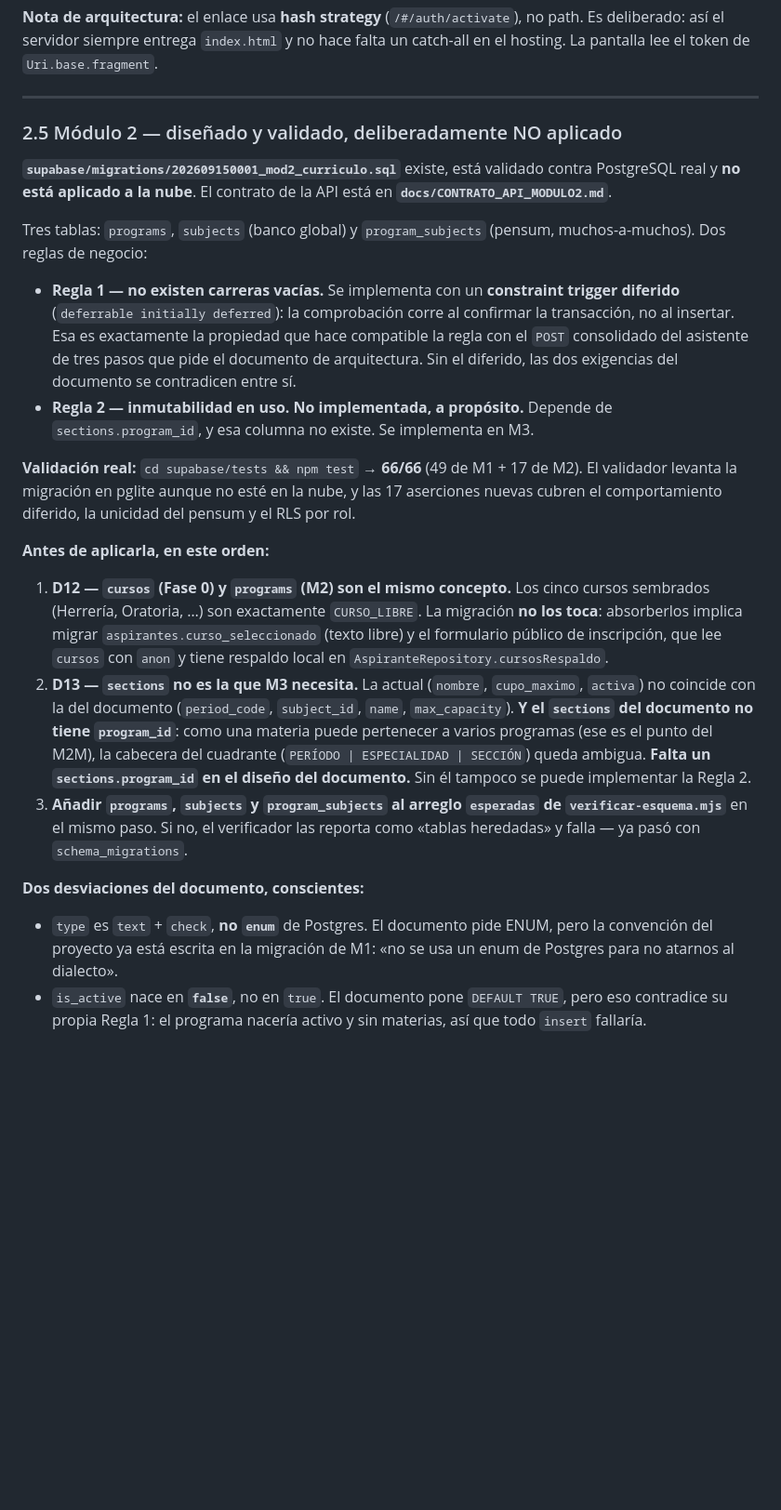
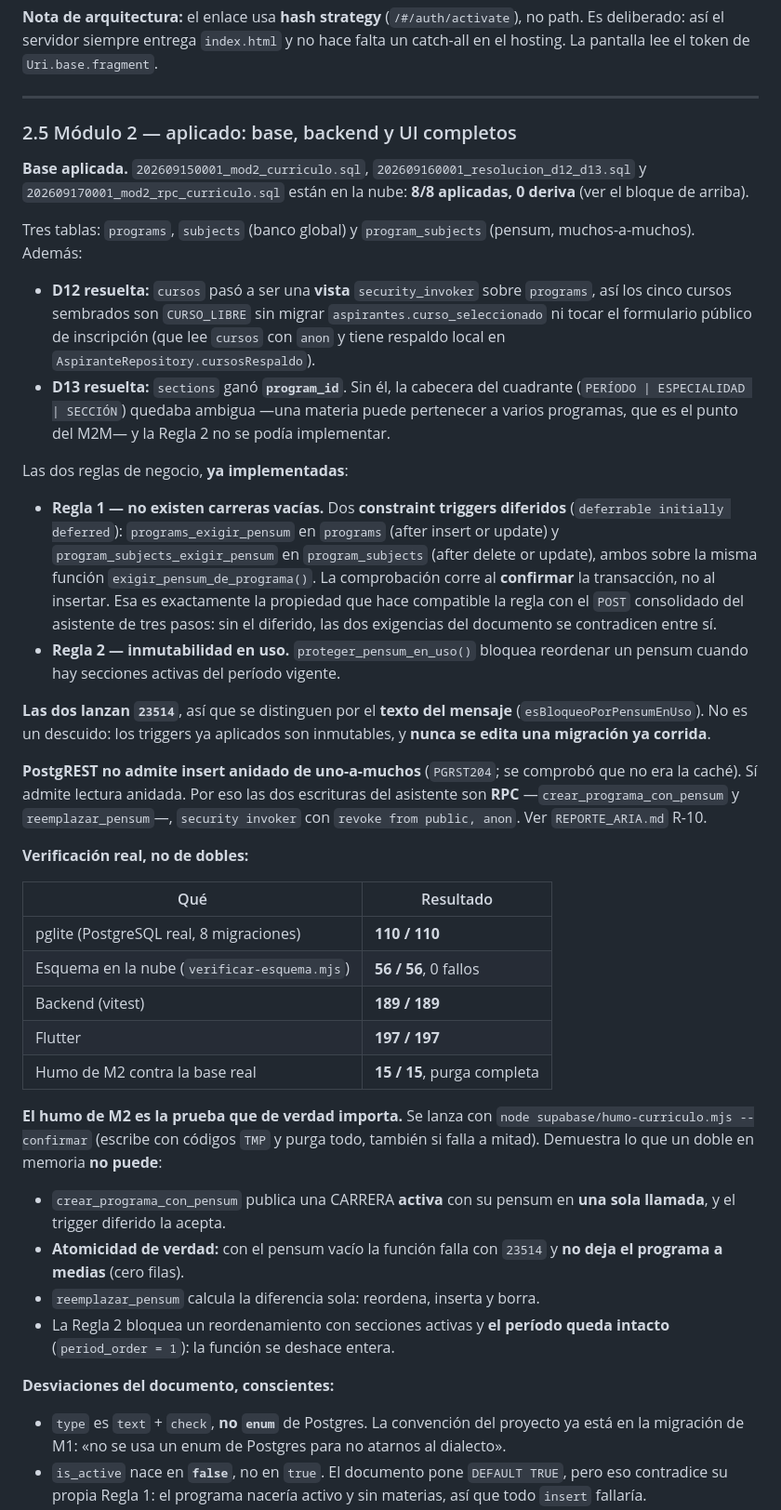
Before and after one commit to Burmistrov4/INCES---LMS, a Markdown page: HANDOVER.md, the part around one of its changes. Shown at 93% size. Drawn GitHub-style; blank space fills up the shorter version.

Commit message:
docs(handover): modulo 2 aplicado, UI completa y humo real en verde

```diff
--- a/HANDOVER.md
+++ b/HANDOVER.md
@@ -301,54 +345,75 @@ falta un catch-all en el hosting. La pantalla lee el token de `Uri.base.fragment
 
 ---
 
-### 2.5 Módulo 2 — diseñado y validado, deliberadamente NO aplicado
+### 2.5 Módulo 2 — aplicado: base, backend y UI completos
 
-**`supabase/migrations/202609150001_mod2_curriculo.sql`** existe, está validado
-contra PostgreSQL real y **no está aplicado a la nube**. El contrato de la API
-está en **`docs/CONTRATO_API_MODULO2.md`**.
+**Base aplicada.** `202609150001_mod2_curriculo.sql`,
+`202609160001_resolucion_d12_d13.sql` y `202609170001_mod2_rpc_curriculo.sql`
+están en la nube: **8/8 aplicadas, 0 deriva** (ver el bloque de arriba).
 
 Tres tablas: `programs`, `subjects` (banco global) y `program_subjects` (pensum,
-muchos-a-muchos). Dos reglas de negocio:
+muchos-a-muchos). Además:
 
-- **Regla 1 — no existen carreras vacías.** Se implementa con un **constraint
-  trigger diferido** (`deferrable initially deferred`): la comprobación corre al
-  confirmar la transacción, no al insertar. Esa es exactamente la propiedad que
-  hace compatible la regla con el `POST` consolidado del asistente de tres pasos
-  que pide el documento de arquitectura. Sin el diferido, las dos exigencias del
-  documento se contradicen entre sí.
-- **Regla 2 — inmutabilidad en uso.** **No implementada, a propósito.** Depende de
-  `sections.program_id`, y esa columna no existe. Se implementa en M3.
+- **D12 resuelta:** `cursos` pasó a ser una **vista** `security_invoker` sobre
+  `programs`, así los cinco cursos sembrados son `CURSO_LIBRE` sin migrar
+  `aspirantes.curso_seleccionado` ni tocar el formulario público de inscripción
+  (que lee `cursos` con `anon` y tiene respaldo local en
+  `AspiranteRepository.cursosRespaldo`).
+- **D13 resuelta:** `sections` ganó **`program_id`**. Sin él, la cabecera del
+  cuadrante (`PERÍODO | ESPECIALIDAD | SECCIÓN`) quedaba ambigua —una materia
+  puede pertenecer a varios programas, que es el punto del M2M— y la Regla 2 no
+  se podía implementar.
 
-**Validación real:** `cd supabase/tests && npm test` → **66/66** (49 de M1 + 17 de
-M2). El validador levanta la migración en pglite aunque no esté en la nube, y las
-17 aserciones nuevas cubren el comportamiento diferido, la unicidad del pensum y
-el RLS por rol.
+Las dos reglas de negocio, **ya implementadas**:
 
-**Antes de aplicarla, en este orden:**
+- **Regla 1 — no existen carreras vacías.** Dos **constraint triggers diferidos**
+  (`deferrable initially deferred`): `programs_exigir_pensum` en `programs`
+  (after insert or update) y `program_subjects_exigir_pensum` en
+  `program_subjects` (after delete or update), ambos sobre la misma función
+  `exigir_pensum_de_programa()`. La comprobación corre al **confirmar** la
+  transacción, no al insertar. Esa es exactamente la propiedad que hace
+  compatible la regla con el `POST` consolidado del asistente de tres pasos: sin
+  el diferido, las dos exigencias del documento se contradicen entre sí.
+- **Regla 2 — inmutabilidad en uso.** `proteger_pensum_en_uso()` bloquea
+  reordenar un pensum cuando hay secciones activas del período vigente.
 
-1. **D12 — `cursos` (Fase 0) y `programs` (M2) son el mismo concepto.** Los cinco
-   cursos sembrados (Herrería, Oratoria, …) son exactamente `CURSO_LIBRE`. La
-   migración **no los toca**: absorberlos implica migrar
-   `aspirantes.curso_seleccionado` (texto libre) y el formulario público de
-   inscripción, que lee `cursos` con `anon` y tiene respaldo local en
-   `AspiranteRepository.cursosRespaldo`.
-2. **D13 — `sections` no es la que M3 necesita.** La actual (`nombre`,
-   `cupo_maximo`, `activa`) no coincide con la del documento (`period_code`,
-   `subject_id`, `name`, `max_capacity`). **Y el `sections` del documento no tiene
-   `program_id`**: como una materia puede pertenecer a varios programas (ese es el
-   punto del M2M), la cabecera del cuadrante
-   (`PERÍODO | ESPECIALIDAD | SECCIÓN`) queda ambigua. **Falta un
-   `sections.program_id` en el diseño del documento.** Sin él tampoco se puede
-   implementar la Regla 2.
-3. **Añadir `programs`, `subjects` y `program_subjects` al arreglo `esperadas` de
-   `verificar-esquema.mjs`** en el mismo paso. Si no, el verificador las reporta
-   como «tablas heredadas» y falla — ya pasó con `schema_migrations`.
+**Las dos lanzan `23514`**, así que se distinguen por el **texto del mensaje**
+(`esBloqueoPorPensumEnUso`). No es un descuido: los triggers ya aplicados son
+inmutables, y **nunca se edita una migración ya corrida**.
 
-**Dos desviaciones del documento, conscientes:**
+**PostgREST no admite insert anidado de uno-a-muchos** (`PGRST204`; se comprobó
+que no era la caché). Sí admite lectura anidada. Por eso las dos escrituras del
+asistente son **RPC** —`crear_programa_con_pensum` y `reemplazar_pensum`—,
+`security invoker` con `revoke from public, anon`. Ver `REPORTE_ARIA.md` R-10.
 
-- `type` es `text` + `check`, **no `enum`** de Postgres. El documento pide ENUM,
-  pero la convención del proyecto ya está escrita en la migración de M1: «no se
-  usa un enum de Postgres para no atarnos al dialecto».
+**Verificación real, no de dobles:**
+
+| Qué | Resultado |
+|---|---|
+| pglite (PostgreSQL real, 8 migraciones) | **110 / 110** |
+| Esquema en la nube (`verificar-esquema.mjs`) | **56 / 56**, 0 fallos |
+| Backend (vitest) | **189 / 189** |
+| Flutter | **197 / 197** |
+| Humo de M2 contra la base real | **15 / 15**, purga completa |
+
+**El humo de M2 es la prueba que de verdad importa.** Se lanza con
+`node supabase/humo-curriculo.mjs --confirmar` (escribe con códigos `TMP` y purga
+todo, también si falla a mitad). Demuestra lo que un doble en memoria **no
+puede**:
+
+- `crear_programa_con_pensum` publica una CARRERA **activa** con su pensum en
+  **una sola llamada**, y el trigger diferido la acepta.
+- **Atomicidad de verdad:** con el pensum vacío la función falla con `23514` y
+  **no deja el programa a medias** (cero filas).
+- `reemplazar_pensum` calcula la diferencia sola: reordena, inserta y borra.
+- La Regla 2 bloquea un reordenamiento con secciones activas y **el período queda
+  intacto** (`period_order = 1`): la función se deshace entera.
+
+**Desviaciones del documento, conscientes:**
+
+- `type` es `text` + `check`, **no `enum`** de Postgres. La convención del
+  proyecto ya está en la migración de M1: «no se usa un enum de Postgres para no
+  atarnos al dialecto».
 - `is_active` nace en **`false`**, no en `true`. El documento pone `DEFAULT TRUE`,
   pero eso contradice su propia Regla 1: el programa nacería activo y sin
   materias, así que todo `insert` fallaría.
```
Also changed, not shown: other parts of HANDOVER.md (+89 -35 lines).
